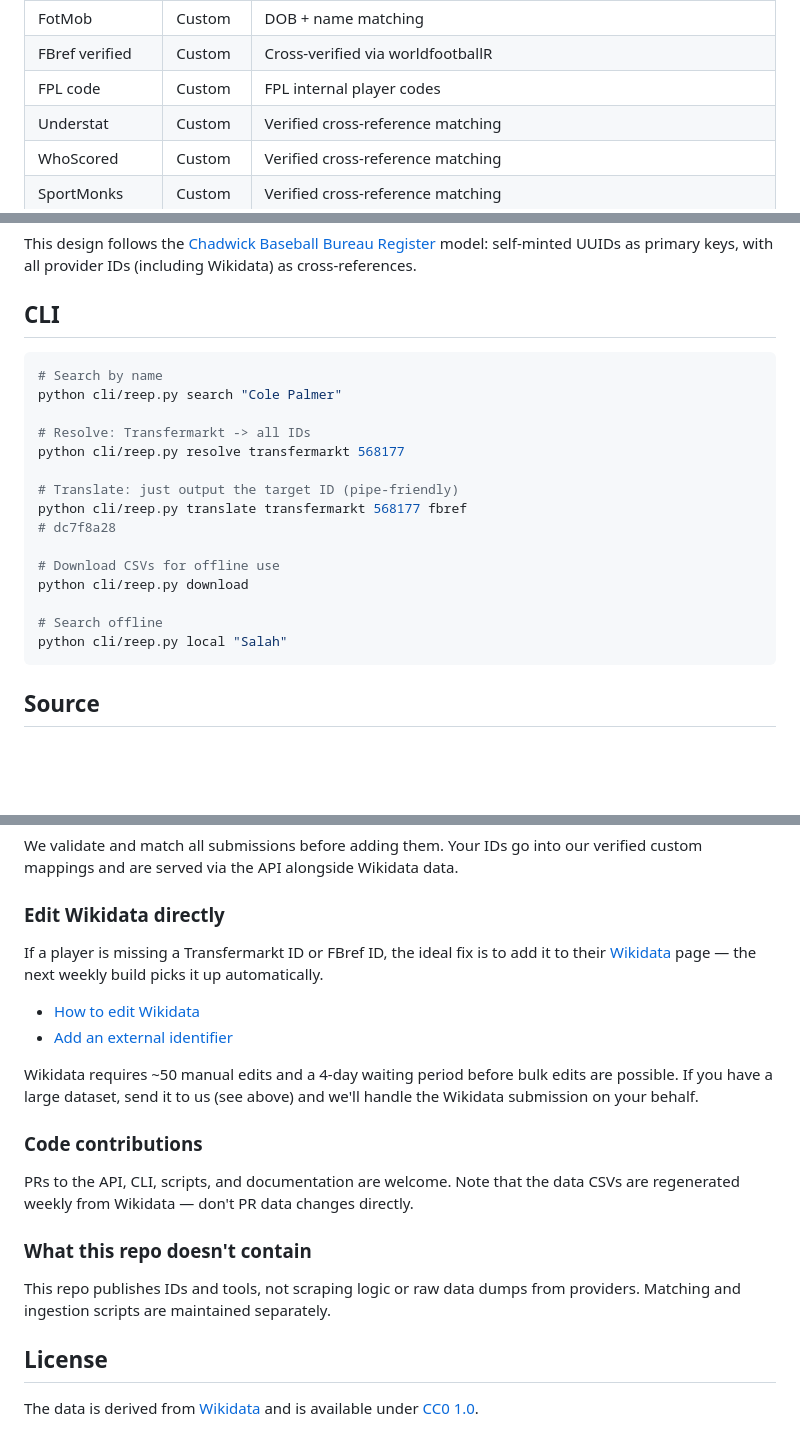
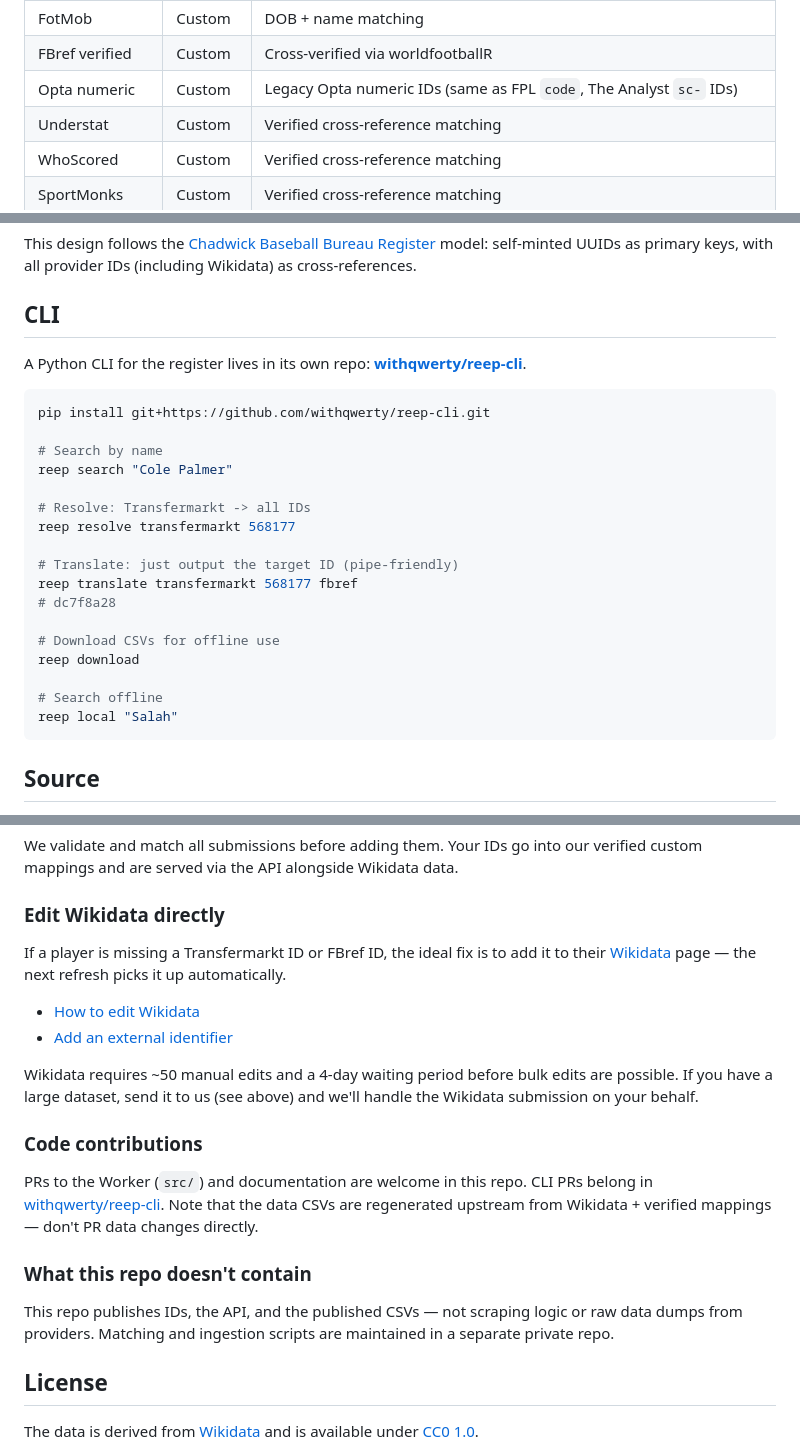
Before and after one commit to withqwerty/reep, a Markdown page: README.md, 3 parts joined by grey strips. Rendered like a GitHub page; blank space fills up the shorter version.

Commit message:
docs: README refresh after repo restructure
- Coverage table: rename "FPL code" row to "Opta numeric" (the
  provider was renamed to opta_numeric on 2026-04-07 when we
  confirmed FPL code == Opta legacy numeric ID).
- CLI section: point at github.com/withqwerty/reep-cli and use
  the installed `reep` command instead of the old in-repo
  `python cli/reep.py`.
- Updates section: soften "refreshed weekly every Monday" — the
  scheduled GH Actions workflow was deleted in the restructure;
  refreshes now run manually from the workhorse repo. Point
  readers at data/meta.json for the current CSV timestamp.
- Contributing: scope "Code contributions" to the Worker + docs
  that actually live here, and point CLI PRs at reep-cli.
- "What this repo doesn't contain": sharpen the description.

Co-Authored-By: Claude Opus 4.6 (1M context) <noreply@anthropic.com>

````diff
--- a/README.md
+++ b/README.md
@@ -174,7 +174,7 @@ pnpm exec wrangler d1 execute football-entities --remote \
 | ESPN | Custom | Via TheSportsDB mappings |
 | FotMob | Custom | DOB + name matching |
 | FBref verified | Custom | Cross-verified via worldfootballR |
-| FPL code | Custom | FPL internal player codes |
+| Opta numeric | Custom | Legacy Opta numeric IDs (same as FPL `code`, The Analyst `sc-` IDs) |
 | Understat | Custom | Verified cross-reference matching |
 | WhoScored | Custom | Verified cross-reference matching |
 | SportMonks | Custom | Verified cross-reference matching |
@@ -277,22 +277,26 @@ This design follows the [Chadwick Baseball Bureau Register](https://github.com/c
 
 ## CLI
 
+A Python CLI for the register lives in its own repo: [**withqwerty/reep-cli**](https://github.com/withqwerty/reep-cli).
+
 ```bash
+pip install git+https://github.com/withqwerty/reep-cli.git
+
 # Search by name
-python cli/reep.py search "Cole Palmer"
+reep search "Cole Palmer"
 
 # Resolve: Transfermarkt -> all IDs
-python cli/reep.py resolve transfermarkt 568177
+reep resolve transfermarkt 568177
 
 # Translate: just output the target ID (pipe-friendly)
-python cli/reep.py translate transfermarkt 568177 fbref
+reep translate transfermarkt 568177 fbref
 # dc7f8a28
 
 # Download CSVs for offline use
-python cli/reep.py download
+reep download
 
 # Search offline
-python cli/reep.py local "Salah"
+reep local "Salah"
 ```
 
 ## Source
@@ -403,7 +407,7 @@ We validate and match all submissions before adding them. Your IDs go into our v
 
 ### Edit Wikidata directly
 
-If a player is missing a Transfermarkt ID or FBref ID, the ideal fix is to add it to their [Wikidata](https://www.wikidata.org/) page — the next weekly build picks it up automatically.
+If a player is missing a Transfermarkt ID or FBref ID, the ideal fix is to add it to their [Wikidata](https://www.wikidata.org/) page — the next refresh picks it up automatically.
 
 - [How to edit Wikidata](https://www.wikidata.org/wiki/Wikidata:Introduction)
 - [Add an external identifier](https://www.wikidata.org/wiki/Help:Statements#Adding_statements)
@@ -412,11 +416,11 @@ Wikidata requires ~50 manual edits and a 4-day waiting period before bulk edits
 
 ### Code contributions
 
-PRs to the API, CLI, scripts, and documentation are welcome. Note that the data CSVs are regenerated weekly from Wikidata — don't PR data changes directly.
+PRs to the Worker (`src/`) and documentation are welcome in this repo. CLI PRs belong in [withqwerty/reep-cli](https://github.com/withqwerty/reep-cli). Note that the data CSVs are regenerated upstream from Wikidata + verified mappings — don't PR data changes directly.
 
 ### What this repo doesn't contain
 
-This repo publishes IDs and tools, not scraping logic or raw data dumps from providers. Matching and ingestion scripts are maintained separately.
+This repo publishes IDs, the API, and the published CSVs — not scraping logic or raw data dumps from providers. Matching and ingestion scripts are maintained in a separate private repo.
 
 ## License
 
````
Also changed, not shown: other parts of README.md (+1 -1 lines).
